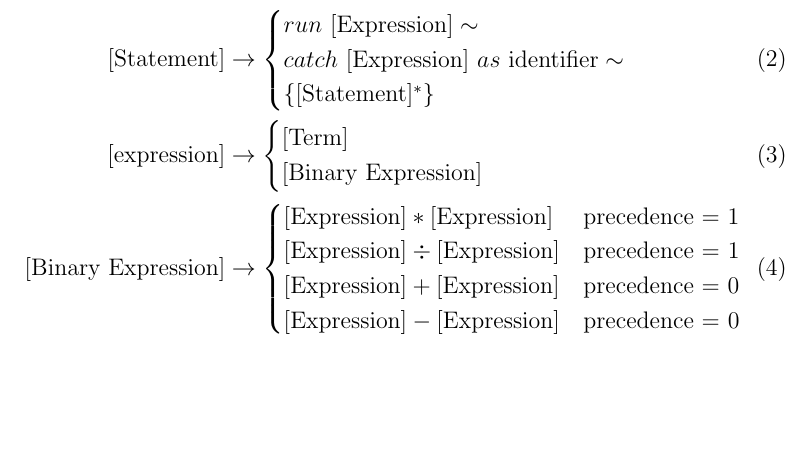
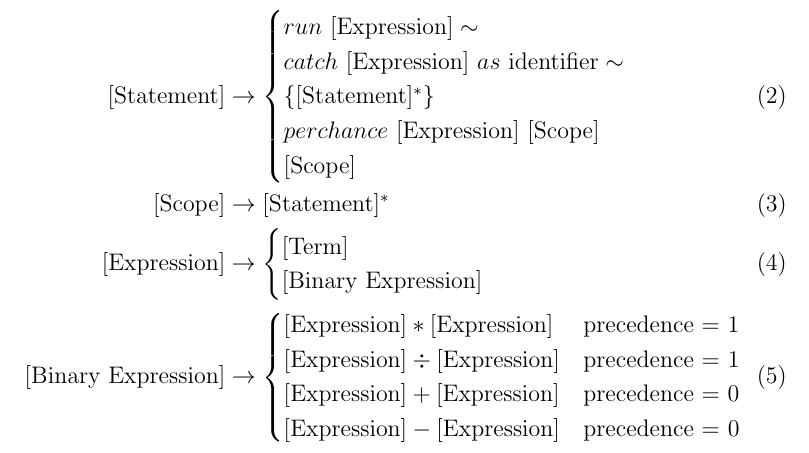
Before and after one commit to Quil180/CyndaQuilLanguage, a LaTeX document (documents/grammar.tex): part of the page, cut so that both start at the same text, the shorter picture padded with empty space. Compiled offline with pdfLaTeX.

Commit message:
if statements work now

```diff
--- a/documents/grammar.tex
+++ b/documents/grammar.tex
@@ -15,9 +15,12 @@
   [\text{Statement}] &\to \begin{cases}
     run\ [\text{Expression}]\sim \\
     catch\  [\text{Expression}]\ as\ \text{identifier}\sim \\
-    \{[\text{Statement}]^*\}
+    \{[\text{Statement}]^*\} \\
+    perchance\ [\text{Expression}]\ [\text{Scope}] \\
+    [\text{Scope}] \\
   \end{cases} \\
-  [\text{expression}]&\to \begin{cases}
+  [\text{Scope}] &\to [\text{Statement}]^* \\
+  [\text{Expression}]&\to \begin{cases}
     [\text{Term}] \\
     [\text{Binary Expression}] \\
   \end{cases} \\
```
Also changed, not shown: documents/grammar.pdf, 10 other files.
